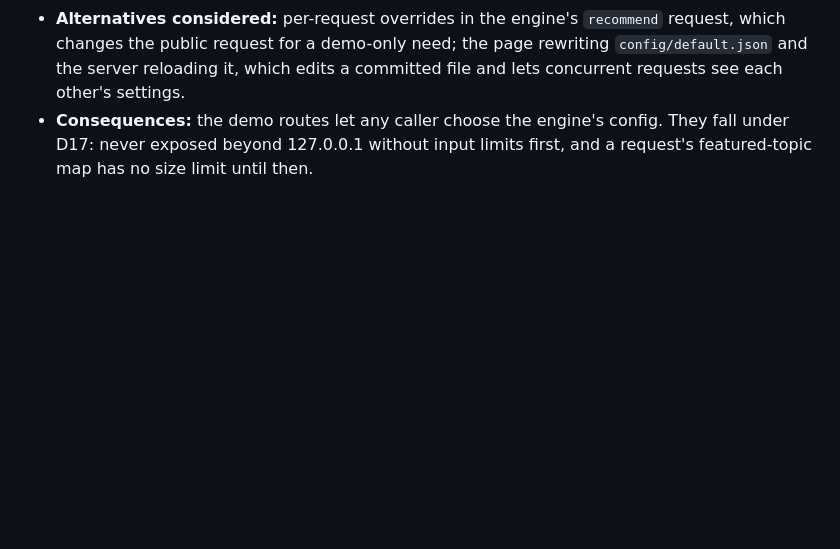
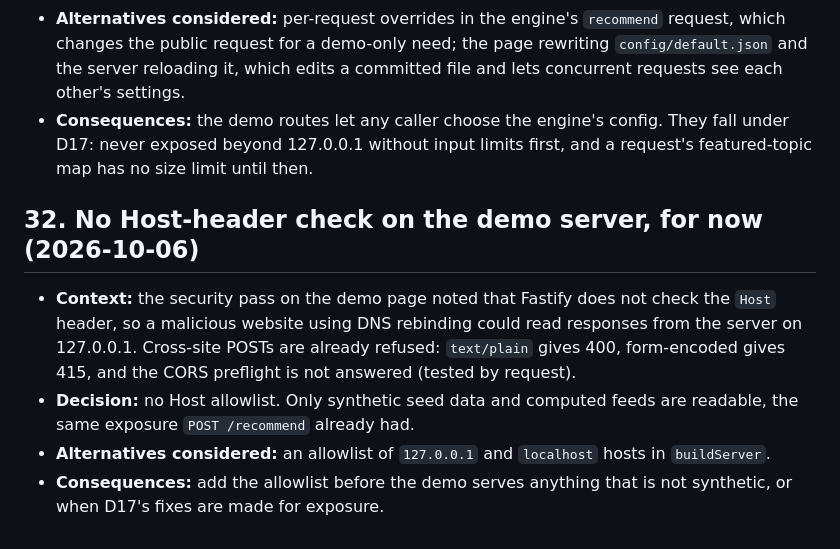
Before and after one commit to ggrl/article-recommender, a Markdown page: DECISIONS.md, the part around the change. Rendered like a GitHub page; blank space fills up the shorter version.

```diff
--- a/DECISIONS.md
+++ b/DECISIONS.md
@@ -345,3 +345,17 @@ old ruling silently.
 - **Consequences:** the demo routes let any caller choose the engine's config. They
   fall under D17: never exposed beyond 127.0.0.1 without input limits first, and a
   request's featured-topic map has no size limit until then.
+
+## 32. No Host-header check on the demo server, for now (2026-10-06)
+
+- **Context:** the security pass on the demo page noted that Fastify does not check
+  the `Host` header, so a malicious website using DNS rebinding could read responses
+  from the server on 127.0.0.1. Cross-site POSTs are already refused: `text/plain`
+  gives 400, form-encoded gives 415, and the CORS preflight is not answered (tested
+  by request).
+- **Decision:** no Host allowlist. Only synthetic seed data and computed feeds are
+  readable, the same exposure `POST /recommend` already had.
+- **Alternatives considered:** an allowlist of `127.0.0.1` and `localhost` hosts in
+  `buildServer`.
+- **Consequences:** add the allowlist before the demo serves anything that is not
+  synthetic, or when D17's fixes are made for exposure.
```
Also changed, not shown: WORK_LOG.md (+42 -0 lines).
